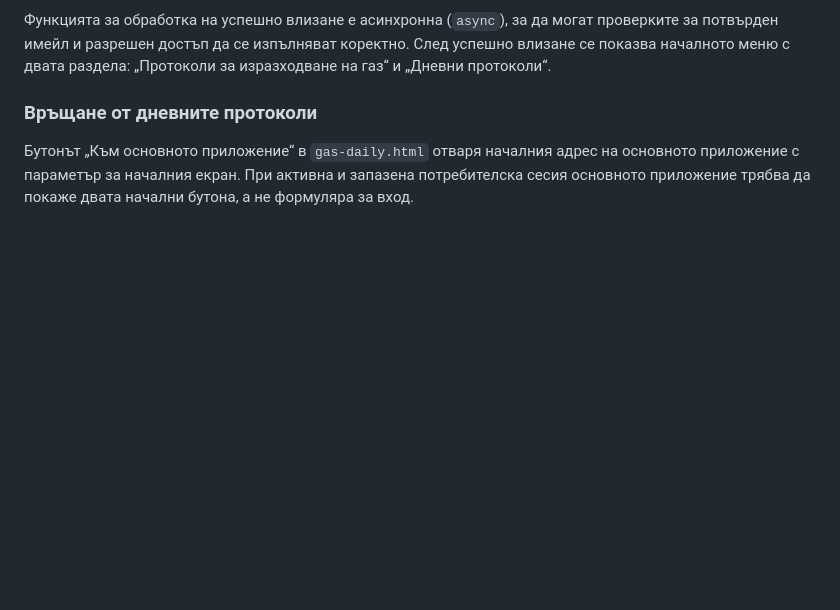
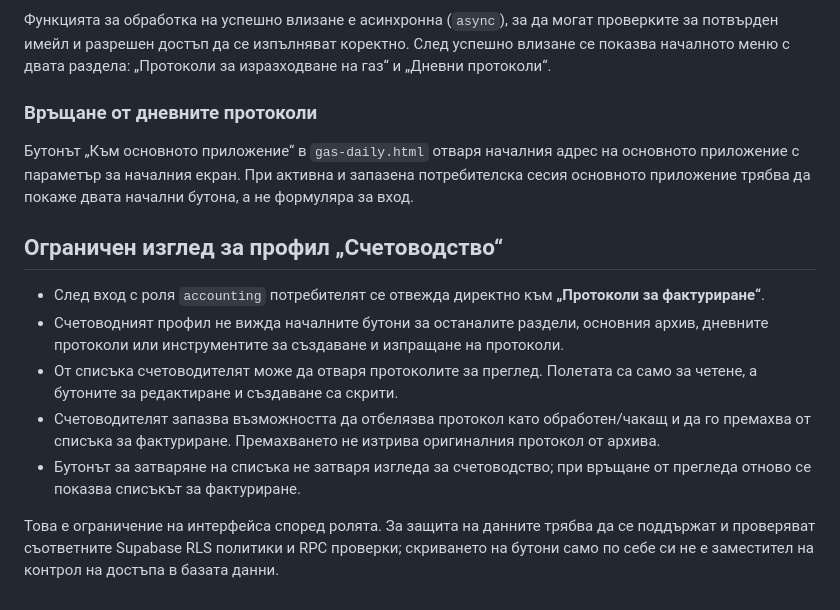
Before and after one commit to dimitar0811/gazovi-protokoli, a Markdown page: README.md, the part around the change. GitHub-like rendering; blank space fills up the shorter version.

Commit message:
Document accounting-only interface

```diff
--- a/README.md
+++ b/README.md
@@ -254,3 +254,14 @@
 
 ### Връщане от дневните протоколи
 Бутонът „Към основното приложение“ в `gas-daily.html` отваря началния адрес на основното приложение с параметър за началния екран. При активна и запазена потребителска сесия основното приложение трябва да покаже двата начални бутона, а не формуляра за вход.
+
+
+## Ограничен изглед за профил „Счетоводство“
+
+- След вход с роля `accounting` потребителят се отвежда директно към **„Протоколи за фактуриране“**.
+- Счетоводният профил не вижда началните бутони за останалите раздели, основния архив, дневните протоколи или инструментите за създаване и изпращане на протоколи.
+- От списъка счетоводителят може да отваря протоколите за преглед. Полетата са само за четене, а бутоните за редактиране и създаване са скрити.
+- Счетоводителят запазва възможността да отбелязва протокол като обработен/чакащ и да го премахва от списъка за фактуриране. Премахването не изтрива оригиналния протокол от архива.
+- Бутонът за затваряне на списъка не затваря изгледа за счетоводство; при връщане от прегледа отново се показва списъкът за фактуриране.
+
+Това е ограничение на интерфейса според ролята. За защита на данните трябва да се поддържат и проверяват съответните Supabase RLS политики и RPC проверки; скриването на бутони само по себе си не е заместител на контрол на достъпа в базата данни.
```
